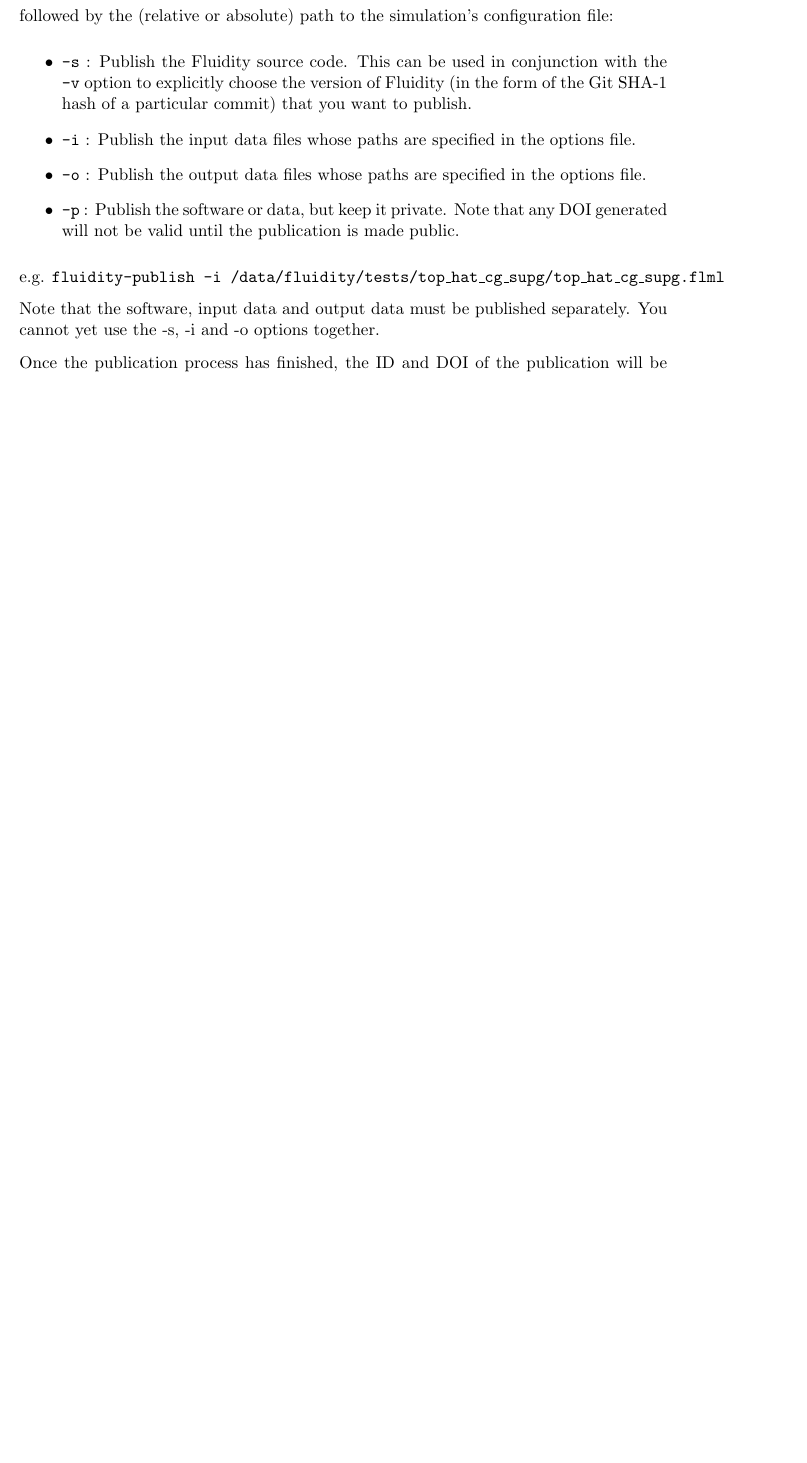
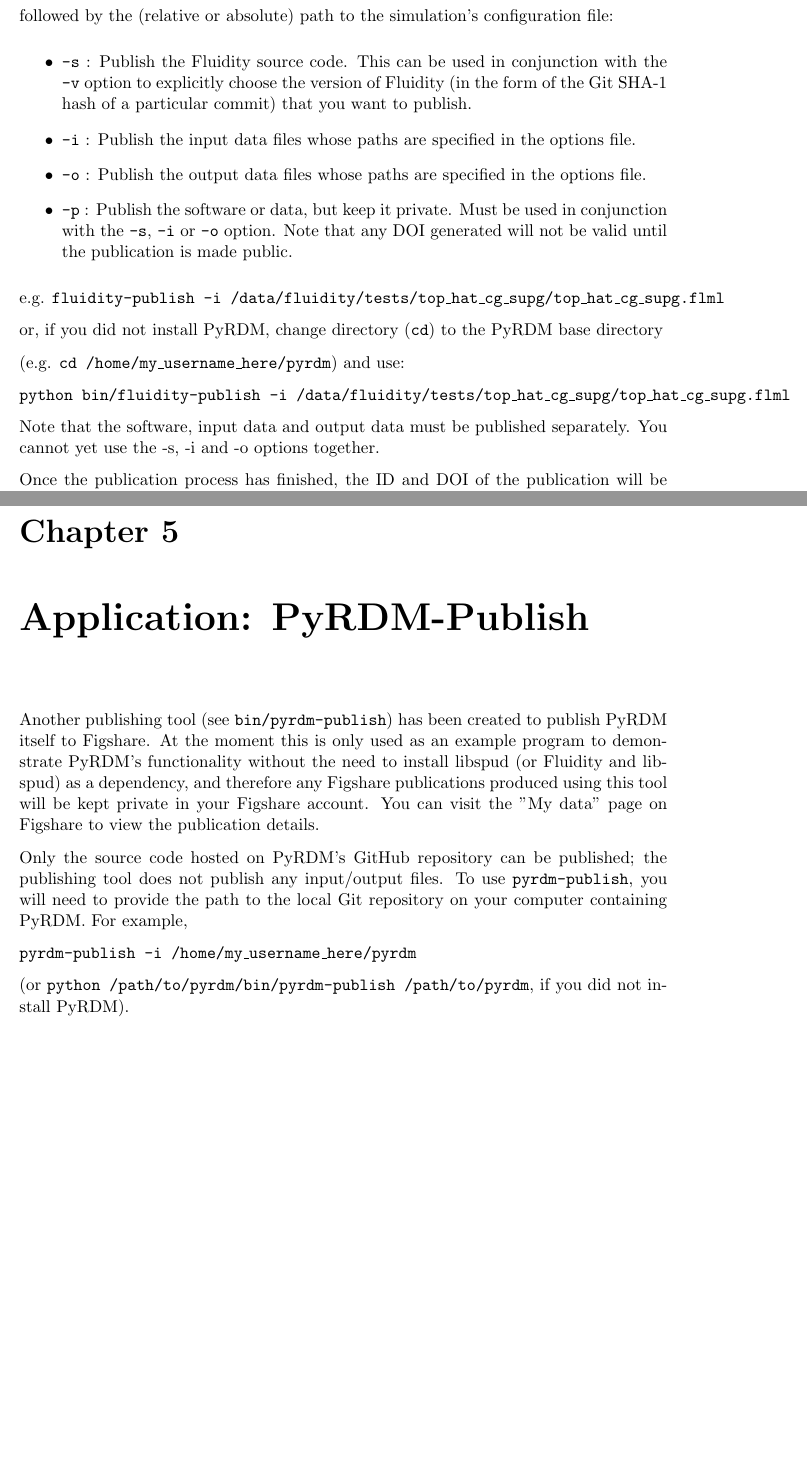
Before and after one commit to pyrdm/pyrdm, a LaTeX document (doc/manual.tex): part of page 13 of 13 before the commit and two parts of pages 13 and 14 of 14 after it, the two joined at a grey line, cut so that both start at the same text, the shorter picture padded with empty space. Compiled offline with pdfLaTeX.

Commit message:
Added a chapter in the manual about pyrdm-publish.

```diff
--- a/doc/manual.tex
+++ b/doc/manual.tex
@@ -188,10 +188,16 @@
    \item \texttt{-s} : Publish the Fluidity source code. This can be used in conjunction with the \texttt{-v} option to explicitly choose the version of Fluidity (in the form of the Git SHA-1 hash of a particular commit) that you want to publish.
    \item \texttt{-i} : Publish the input data files whose paths are specified in the options file.
    \item \texttt{-o} : Publish the output data files whose paths are specified in the options file.
-   \item \texttt{-p} : Publish the software or data, but keep it private. Note that any DOI generated will not be valid until the publication is made public.
+   \item \texttt{-p} : Publish the software or data, but keep it private. Must be used in conjunction with the \texttt{-s}, \texttt{-i} or \texttt{-o} option. Note that any DOI generated will not be valid until the publication is made public.
 \end{itemize}
 
 e.g. \texttt{fluidity-publish -i /data/fluidity/tests/top\_hat\_cg\_supg/top\_hat\_cg\_supg.flml}
+
+or, if you did not install PyRDM, change directory (\texttt{cd}) to the PyRDM base directory
+
+(e.g. \texttt{cd /home/my\_username\_here/pyrdm}) and use:
+
+\texttt{python bin/fluidity-publish -i /data/fluidity/tests/top\_hat\_cg\_supg/top\_hat\_cg\_supg.flml}
 
 Note that the software, input data and output data must be published separately. You cannot yet use the -s, -i and -o options together.
 
@@ -203,4 +209,14 @@
 \subsection{Provenance data}
 Fluidity writes a limited amount of provenance data to the header of the simulation's `stat' file. If you choose to publish the output data (which should include the `stat' file) using the \texttt{-o} option, then Fluidity-Publish will (if available) retrieve the IDs and DOIs of the recently published software and input data from the simulation's options file. It will then add those to the existing provenance data before publishing the output data files that you have specified.
 
+
+\chapter{Application: PyRDM-Publish}
+Another publishing tool (see \texttt{bin/pyrdm-publish}) has been created to publish PyRDM itself to Figshare. At the moment this is only used as an example program to demonstrate PyRDM's functionality without the need to install libspud (or Fluidity and libspud) as a dependency, and therefore any Figshare publications produced using this tool will be kept private in your Figshare account. You can visit the "My data" page on Figshare to view the publication details.
+
+Only the source code hosted on PyRDM's GitHub repository can be published; the publishing tool does not publish any input/output files. To use \texttt{pyrdm-publish}, you will need to provide the path to the local Git repository on your computer containing PyRDM. For example,
+
+\texttt{pyrdm-publish -i /home/my\_username\_here/pyrdm}
+
+(or \texttt{python /path/to/pyrdm/bin/pyrdm-publish /path/to/pyrdm}, if you did not install PyRDM).
+
 \end{document}
```
Also changed, not shown: doc/manual.tex (2 more changed lines).
